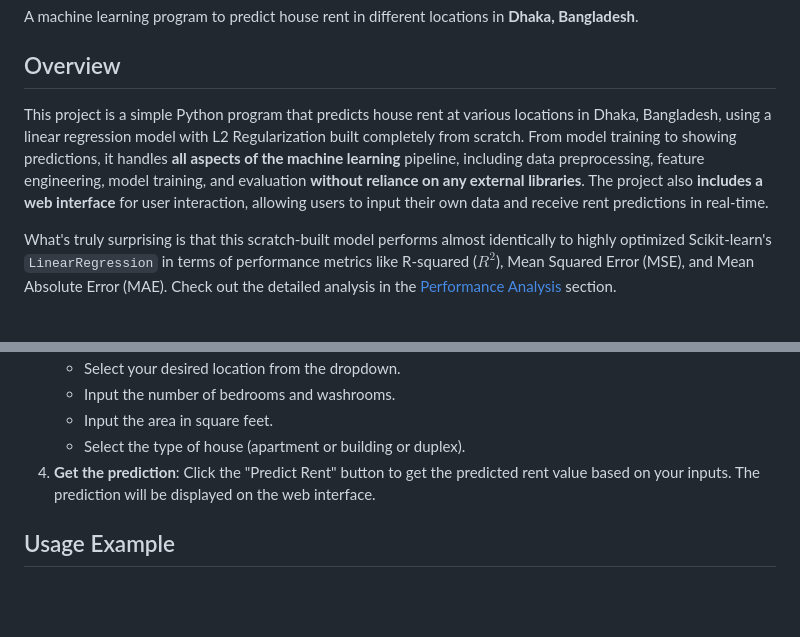
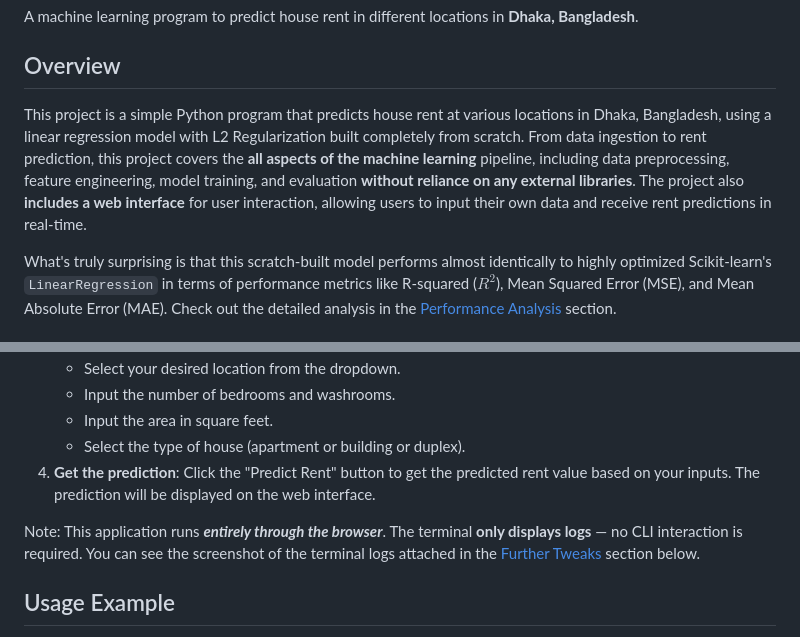
Before and after one commit to RakibulHasanRatul/dhaka-house-rent-predictor, a Markdown page: readme.md, 2 parts joined by grey strips. Drawn GitHub-style; blank space fills up the shorter version.

Commit message:
Polish Readme for better readability

```diff
--- a/readme.md
+++ b/readme.md
@@ -4,7 +4,7 @@ A machine learning program to predict house rent in different locations in **Dha
 
 ## Overview
 
-This project is a simple Python program that predicts house rent at various locations in Dhaka, Bangladesh, using a linear regression model with L2 Regularization built completely from scratch. From model training to showing predictions, it handles **all aspects of the machine learning** pipeline, including data preprocessing, feature engineering, model training, and evaluation **without reliance on any external libraries**. The project also **includes a web interface** for user interaction, allowing users to input their own data and receive rent predictions in real-time.
+This project is a simple Python program that predicts house rent at various locations in Dhaka, Bangladesh, using a linear regression model with L2 Regularization built completely from scratch. From data ingestion to rent prediction, this project covers the **all aspects of the machine learning** pipeline, including data preprocessing, feature engineering, model training, and evaluation **without reliance on any external libraries**. The project also **includes a web interface** for user interaction, allowing users to input their own data and receive rent predictions in real-time.
 
 What's truly surprising is that this scratch-built model performs almost identically to highly optimized Scikit-learn's `LinearRegression` in terms of performance metrics like R-squared ($R^2$), Mean Squared Error (MSE), and Mean Absolute Error (MAE). Check out the detailed analysis in the [Performance Analysis](#performance-analysis-against-scikit-learn) section.
 
@@ -188,6 +188,8 @@ This wasn’t just about coding — it was about **learning by building**.
 4. **Get the prediction**:
    Click the "Predict Rent" button to get the predicted rent value based on your inputs. The prediction will be displayed on the web interface.
 
+Note: This application runs **_entirely through the browser_**. The terminal **only displays logs** — no CLI interaction is required. You can see the screenshot of the terminal logs attached in the [Further Tweaks](#further-tweaks) section below.
+
 ## Usage Example
 
 After entering the required details in the web interface, you can click the "Predict Rent" button to get the predicted rent value. The prediction will be displayed like below.
```
